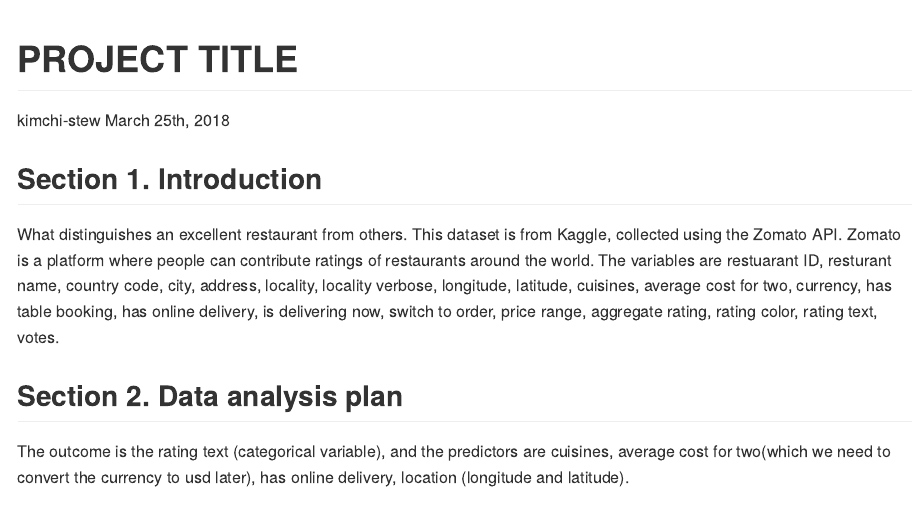
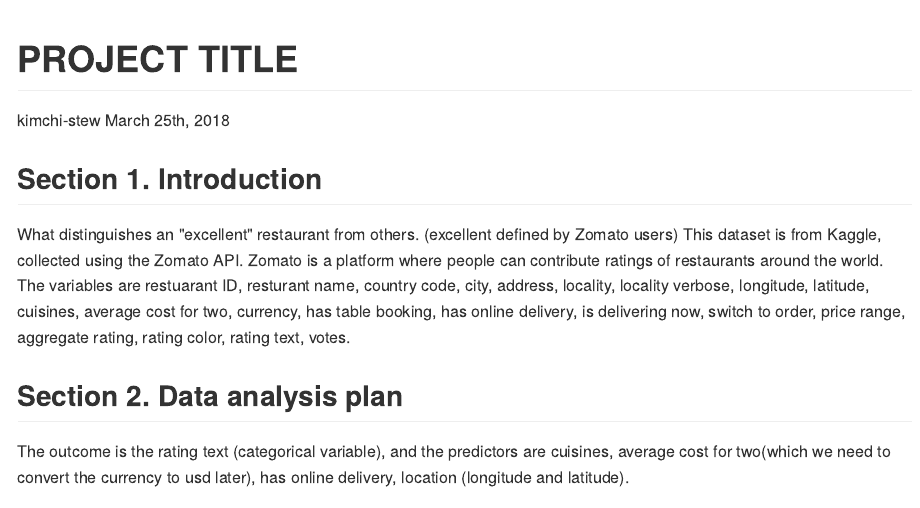
Before and after one commit to wilburk/stat199_final_project, an R Markdown document (proposal/proposal.Rmd): the page in a window 1100 px wide, from its top. The pictures show the output file proposal/proposal.md that the author committed with the source, drawn offline in the style of GitHub.

```diff
--- a/proposal/proposal.Rmd
+++ b/proposal/proposal.Rmd
@@ -6,7 +6,7 @@
 ---
 
 ## Section 1. Introduction
-What distinguishes an excellent restaurant from others.
+What distinguishes an "excellent" restaurant from others. (excellent defined by Zomato users)
 This dataset is from Kaggle, collected using the Zomato API. Zomato is a platform where people can contribute ratings of restaurants around the world.
 The variables are restuarant ID, resturant name, country code, city, address, locality, locality verbose, longitude, latitude, cuisines, average cost for two, currency, has table booking, has online delivery, is delivering now, switch to order, price range, aggregate rating, rating color, rating text, votes.
 
```
Also changed, not shown: proposal/proposal.md.
